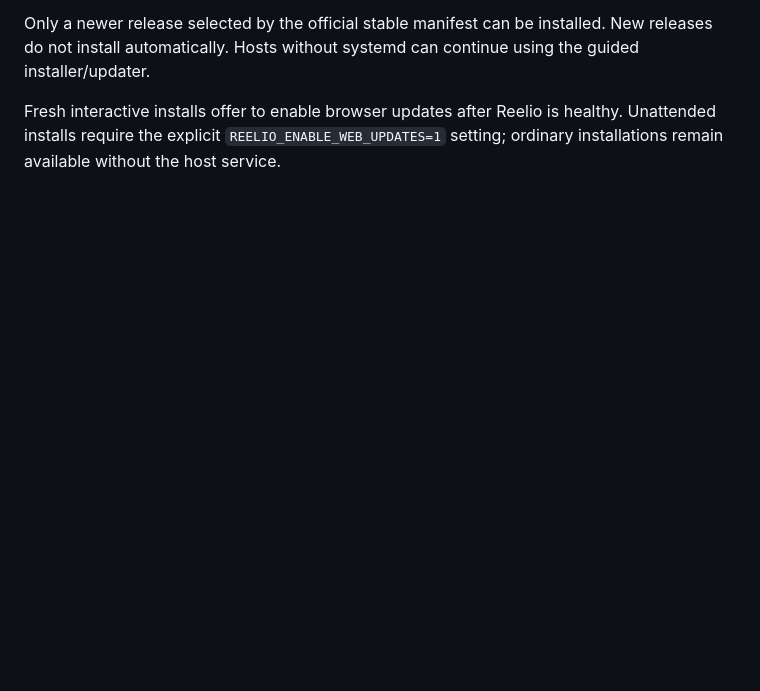
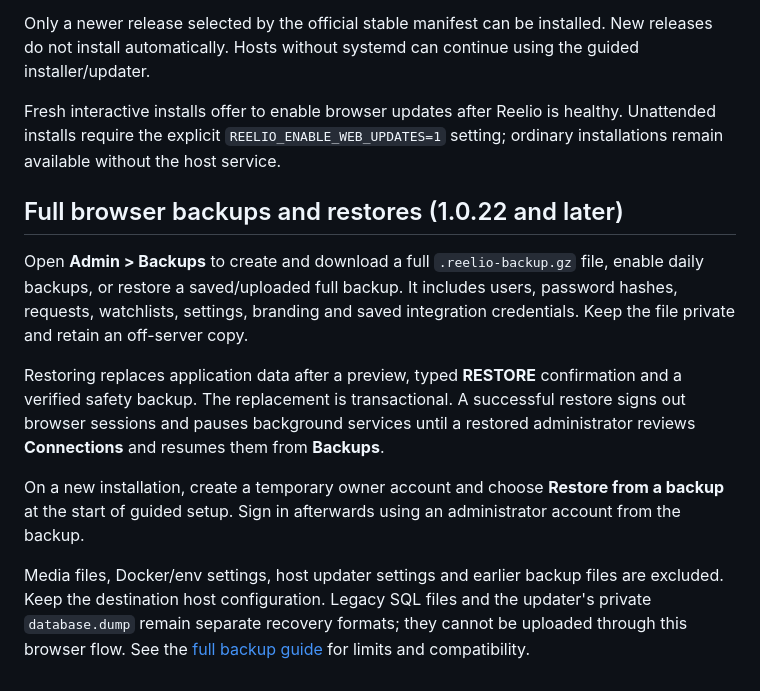
Before and after one commit to HSVEOCT/reelio-releases, a Markdown page: UPDATING.md, the part around the change. Rendered like a GitHub page; blank space fills up the shorter version.

```diff
--- a/UPDATING.md
+++ b/UPDATING.md
@@ -97,3 +97,13 @@ Then open **Admin > Updates**, check the stable release, accept the licence and
 Only a newer release selected by the official stable manifest can be installed. New releases do not install automatically. Hosts without systemd can continue using the guided installer/updater.
 
 Fresh interactive installs offer to enable browser updates after Reelio is healthy. Unattended installs require the explicit `REELIO_ENABLE_WEB_UPDATES=1` setting; ordinary installations remain available without the host service.
+
+## Full browser backups and restores (1.0.22 and later)
+
+Open **Admin > Backups** to create and download a full `.reelio-backup.gz` file, enable daily backups, or restore a saved/uploaded full backup. It includes users, password hashes, requests, watchlists, settings, branding and saved integration credentials. Keep the file private and retain an off-server copy.
+
+Restoring replaces application data after a preview, typed **RESTORE** confirmation and a verified safety backup. The replacement is transactional. A successful restore signs out browser sessions and pauses background services until a restored administrator reviews **Connections** and resumes them from **Backups**.
+
+On a new installation, create a temporary owner account and choose **Restore from a backup** at the start of guided setup. Sign in afterwards using an administrator account from the backup.
+
+Media files, Docker/env settings, host updater settings and earlier backup files are excluded. Keep the destination host configuration. Legacy SQL files and the updater's private `database.dump` remain separate recovery formats; they cannot be uploaded through this browser flow. See the [full backup guide](INSTALL.md#full-backup-and-restore-1022-and-later) for limits and compatibility.
```
Also changed, not shown: INSTALL.md (+19 -3 lines), README.md (+3 -2 lines).
